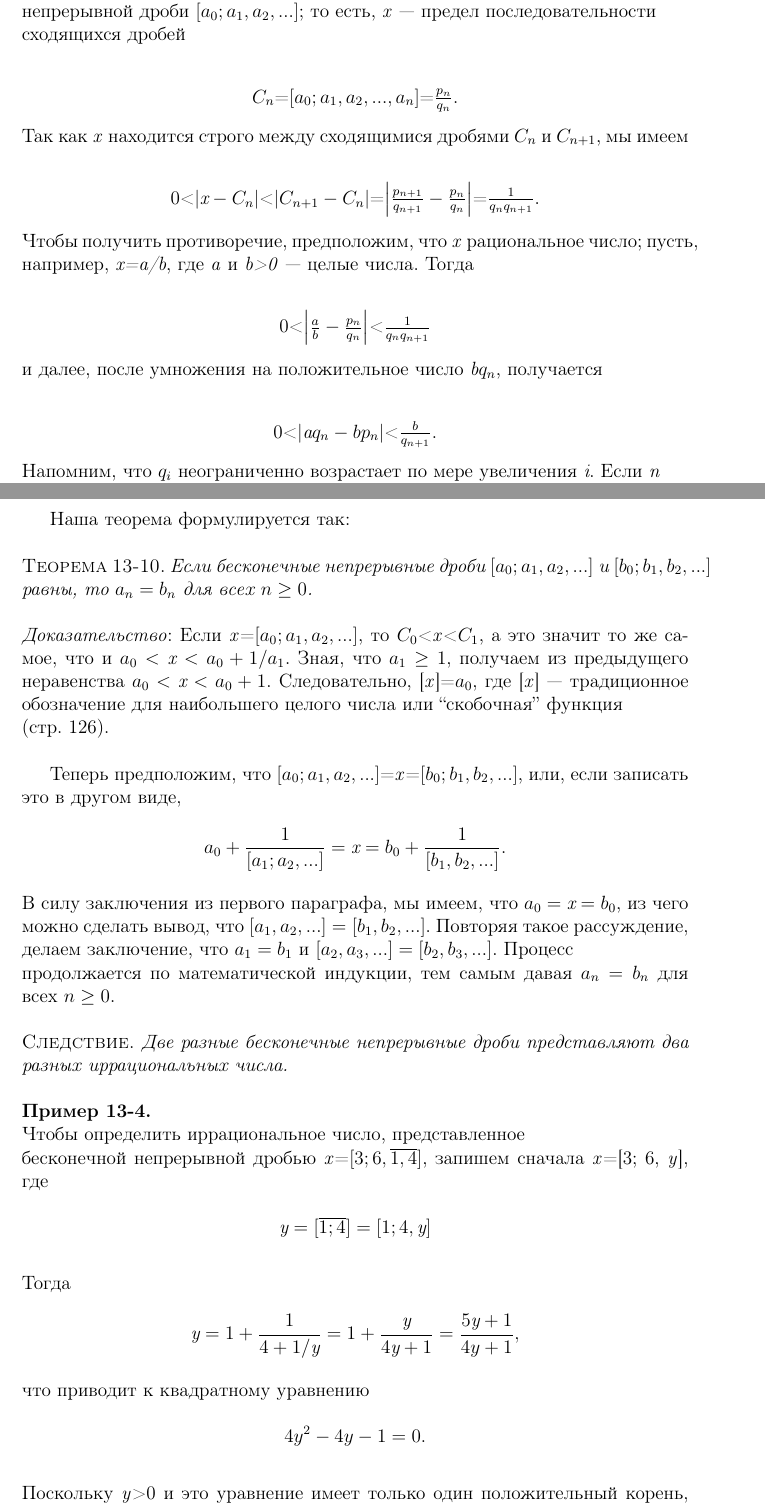
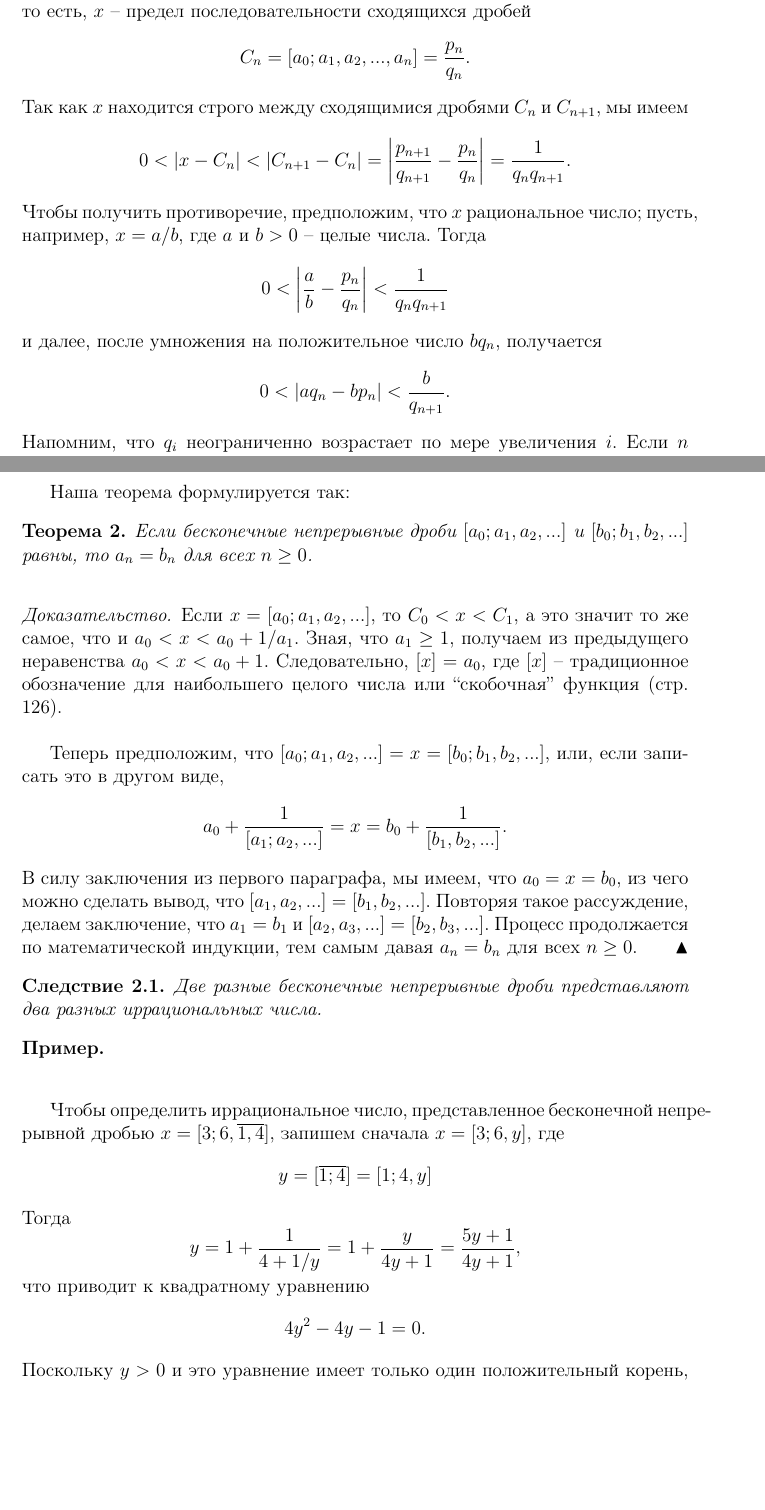
Before and after one commit to AnastasiiaSkl/Sokolenko, a LaTeX document (Lab1/document.tex): two parts of pages 2 and 3 of 4, joined at a grey line, cut so that both start at the same text, the shorter picture padded with empty space. Compiled offline with pdfLaTeX.

Commit message:
Update document.tex

```diff
--- a/Lab1/document.tex
+++ b/Lab1/document.tex
@@ -1,10 +1,16 @@
 \documentclass[a4paper,12pt]{article}
+\setlength{\parskip}{0.5cm}
 \usepackage{amsmath,amsthm,amssymb}
-\usepackage{mathtext}
 \usepackage[top=2cm, bottom=2cm]{geometry}
 \usepackage[T1,T2A]{fontenc}
 \usepackage[utf8]{inputenc}
 \usepackage[russian]{babel}
+\newtheorem{theorem}{Теорема}
+\newtheorem{corollary}{Следствие}[theorem]
+\theoremstyle{definition}
+\newtheorem{definition}{Определение}
+\newtheorem*{remark}{Пример}
+\renewcommand\qedsymbol{$\blacktriangle$}
 \usepackage{fancyhdr}
 \pagestyle{fancy}
 \fancyhf{}
@@ -62,14 +44,0 @@
-	\textit{Доказательство:} Пусть \textit{x} это значение бесконечной\\
-	непрерывной дроби $[a_0; a_1, a_2, ...]$; то есть, \textit{x} $\textemdash$ предел последовательности\\
-	сходящихся дробей\\
-	\begin{center} $C_n$=$[a_0; a_1, a_2, ..., a_n]$=$\frac{p_n}{q_n}$. \end{center}
-	Так как \textit{x} находится строго между сходящимися дробями $C_n$ и $C_{n+1}$, мы имеем\\
-	\begin{center} 0<|$\textit{x}-C_n$|<|$C_{n+1}-C_n$|=$\left| \frac{p_{n+1}}{q_{n+1}}-\frac{p_n}{q_n} \right|$=$\frac{1}{q_{n}q_{n+1}}$. \end{center}
-	Чтобы получить противоречие, предположим, что \textit{x} рациональное число; пусть, например, \textit{x=a/b}, где \textit{a} и \textit{b>0} $\textemdash$ целые числа. Тогда\\
-	\begin{center} 0<$\left|\frac{a}{b}-\frac{p_n}{q_n}\right|$<$\frac{1}{q_{n}q_{n+1}}$ \end{center}
-	и далее, после умножения на положительное число \textit{b$q_n$}, получается\\
-	\begin{center} 0<|\textit{a$q_n-bp_n$}|<$\frac{b}{q_{n+1}}$. \end{center}
-	Напомним, что $q_i$ неограниченно возрастает по мере увеличения \textit{i}. Если \textit{n}\\
-	выбрано достаточно большим, чтобы выполнялось условие \textit{b}<$q_{n+1}$, то \\
-	результатом будет\\
-	\begin{center} 0<|\textit{a$q_n-bp_n$}|<1. \end{center}
@@ -82,0 +48,10 @@
+	\begin{proof} Пусть $x$ это значение бесконечной	непрерывной дроби $[a_0; a_1, a_2, ...]$; то есть, $x$ -- предел последовательности сходящихся дробей
+	\[C_n=[a_0; a_1, a_2, ..., a_n]=\frac{p_n}{q_n}.\]
+	Так как $x$ находится строго между сходящимися дробями $C_n$ и $C_{n+1}$, мы имеем
+	\[0<|x-C_n|<|C_{n+1}-C_n|=\left| \frac{p_{n+1}}{q_{n+1}}-\frac{p_n}{q_n} \right|=\frac{1}{q_{n}q_{n+1}}.\]
+	Чтобы получить противоречие, предположим, что $x$ рациональное число; пусть, например, $x=a/b$, где $a$ и $b>0$ -- целые числа. Тогда
+	 \[0<\left|\frac{a}{b}-\frac{p_n}{q_n}\right|<\frac{1}{q_{n}q_{n+1}}\]
+	и далее, после умножения на положительное число $bq_n$, получается
+	\[0<|aq_n-bp_n|<\frac{b}{q_{n+1}}.\]
+	Напомним, что $q_i$ неограниченно возрастает по мере увеличения $i$. Если $n$ выбрано достаточно большим, чтобы выполнялось условие $b<q_{n+1}$, то	результатом будет
+	\[0<|aq_n-bp_n|<1.\]
@@ -86,25 +65,23 @@
 	\setcounter{page}{317}
 	\chead{\textbf{Бесконечные непрерывные дроби}}
 	\lhead{\textbf{Раздел 13-4}}
-	\indent{Наша теорема формулируется так:}\\\\
-	\textsc{Теорема 13-10.} \textit{Если бесконечные непрерывные дроби $[a_0; a_1, a_2, ...]$ и $[b_0; b_1, b_2, ...]$ равны, то $a_n=b_n$ для всех $n\geq0$.}\\\\
-	\textit{Доказательство}: Если \textit{x}=$[a_0; a_1, a_2, ...]$, то $C_0$<\textit{x}<$C_1$, а это значит то же самое, что и $a_0<\textit{x}<a_0+1/a_1$. Зная, что $a_1\geq1$, получаем из предыдущего неравенства $a_0<\textit{x}<a_0+1$. Следовательно, [\textit{x}]=$a_0$, где [\textit{x}] $\textemdash$ традиционное обозначение для наибольшего целого числа или ``скобочная'' функция\\
-	(стр. 126).\\\\
-	\indent{Теперь предположим, что $[a_0; a_1, a_2, ...]$=\textit{x}=$[b_0; b_1, b_2, ...]$, или, если записать это в другом виде,}\\
-	$$a_0+\frac{1}{[a_1; a_2, ...]}=\textit{x}=b_0+\frac{1}{[b_1, b_2, ...]}.$$\\
-	В силу заключения из первого параграфа, мы имеем, что $a_0=\textit{x}=b_0$, из чего можно сделать вывод, что $[a_1, a_2, ...]=[b_1, b_2, ...].$ Повторяя такое рассуждение, \\
-	делаем заключение, что $a_1=b_1$ и $[a_2, a_3, ...]=[b_2, b_3, ...]$. Процесс\\
-	продолжается по математической индукции, тем самым давая $a_n=b_n$ для всех $n\geq0$.\\\\
-	\textsc{Следствие.} \textit{Две разные бесконечные непрерывные дроби представляют два разных иррациональных числа.}\\\\
-	\textbf{Пример 13-4.}\\
-	Чтобы определить иррациональное число, представленное\\
-	бесконечной непрерывной дробью \textit{x}=$[3; 6, \overline{1, 4}]$, запишем сначала \textit{x}=[3; 6, \textit{y}], где\\
-	$$\textit{y}=[\overline{1; 4}]=[1; 4, \textit{y}]$$\\
-	Тогда\\ $$\textit{y}=1+\frac{1}{4+1/\textit{y}}=1+\frac{\textit{y}}{4\textit{y}+1}=\frac{5\textit{y}+1}{4y+1},$$\\
-	что приводит к квадратному уравнению \\
-	$$4y^2-4y-1=0.$$\\
-	Поскольку \textit{y}>0 и это уравнение имеет только один положительный корень, мы можем сделать вывод, что\\
-	$$\textit{y}=\frac{1+\sqrt{2}}{2}.$$
+	\indent{Наша теорема формулируется так:}
+
+	\begin{theorem} Если бесконечные непрерывные дроби $[a_0; a_1, a_2, ...]$ и $[b_0; b_1, b_2, ...]$ равны, то $a_n=b_n$ для всех $n\geq0$. \end{theorem}
+	\begin{proof} Если $x=[a_0; a_1, a_2, ...]$, то $C_0<x<C_1$, а это значит то же самое, что и $a_0<x<a_0+1/a_1$. Зная, что $a_1\geq1$, получаем из предыдущего неравенства $a_0<x<a_0+1$. Следовательно, $[x]=a_0$, где $[x]$ -- традиционное обозначение для наибольшего целого числа или ``скобочная'' функция (стр. 126).
+
+	\indent{Теперь предположим, что $[a_0; a_1, a_2, ...]=x=[b_0; b_1, b_2, ...]$, или, если записать это в другом виде,}
+	\[a_0+\frac{1}{[a_1; a_2, ...]}=x=b_0+\frac{1}{[b_1, b_2, ...]}.\]
+	В силу заключения из первого параграфа, мы имеем, что $a_0=x=b_0$, из чего можно сделать вывод, что $[a_1, a_2, ...]=[b_1, b_2, ...].$ Повторяя такое рассуждение, делаем заключение, что $a_1=b_1$ и $[a_2, a_3, ...]=[b_2, b_3, ...]$. Процесс	продолжается по математической индукции, тем самым давая $a_n=b_n$ для всех $n\geq0$.\end{proof}
+	\begin{corollary}Две разные бесконечные непрерывные дроби представляют два разных иррациональных числа.\end{corollary}
+	\begin{remark}\end{remark}
+	Чтобы определить иррациональное число, представленное бесконечной непрерывной дробью $x=[3; 6, \overline{1, 4}]$, запишем сначала $x=[3; 6, y]$, где
+	\[y=[\overline{1; 4}]=[1; 4, y]\]
+	Тогда \[y=1+\frac{1}{4+1/y}=1+\frac{y}{4y+1}=\frac{5y+1}{4y+1},\]
+	что приводит к квадратному уравнению
+	\[4y^2-4y-1=0.\]
+	Поскольку $y>0$ и это уравнение имеет только один положительный корень, мы можем сделать вывод, что
+	\[y=\frac{1+\sqrt{2}}{2}.\]
 	\newpage
 	\renewcommand{\headrulewidth}{0pt}
 	\lhead{\textbf{\thepage}}
```
Also changed, not shown: Lab1/document.tex (93 more changed lines).
